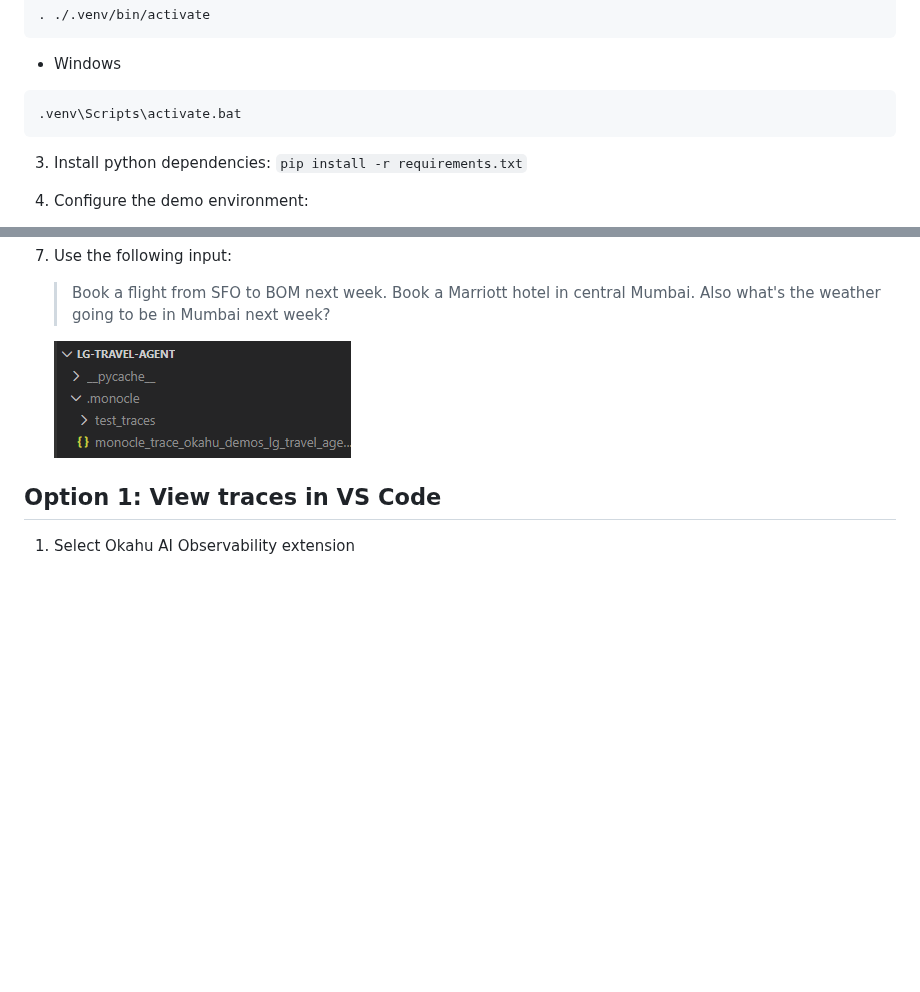
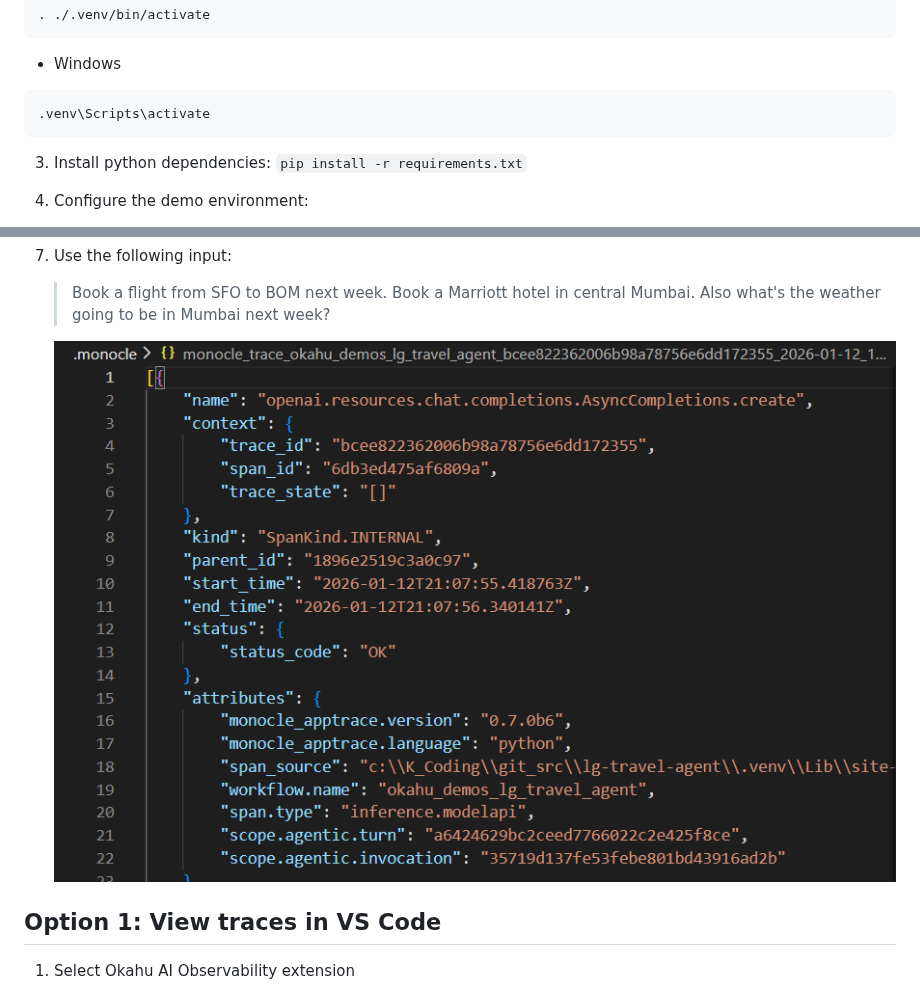
Before and after one commit to okahu-demos/lg-travel-agent, a Markdown page: README.md, 2 parts joined by grey strips. GitHub-like rendering; pictures changed too: images/monocle_trace_json.png; blank space fills up the shorter version.

Commit message:
modified example image, updated readme

````diff
--- a/README.md
+++ b/README.md
@@ -88,7 +88,7 @@ Try the sample inputs below and then visualize the Monocle generated traces in O
   - Windows
 
   ```
-  .venv\Scripts\activate.bat
+  .venv\Scripts\activate
   ```
 
 3. Install python dependencies: ```pip install -r requirements.txt```
````
